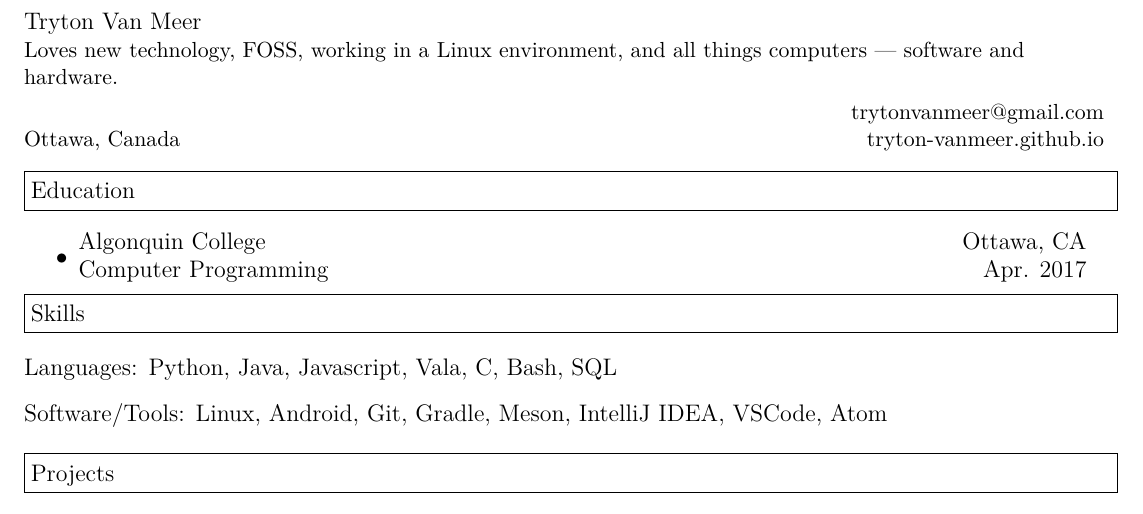
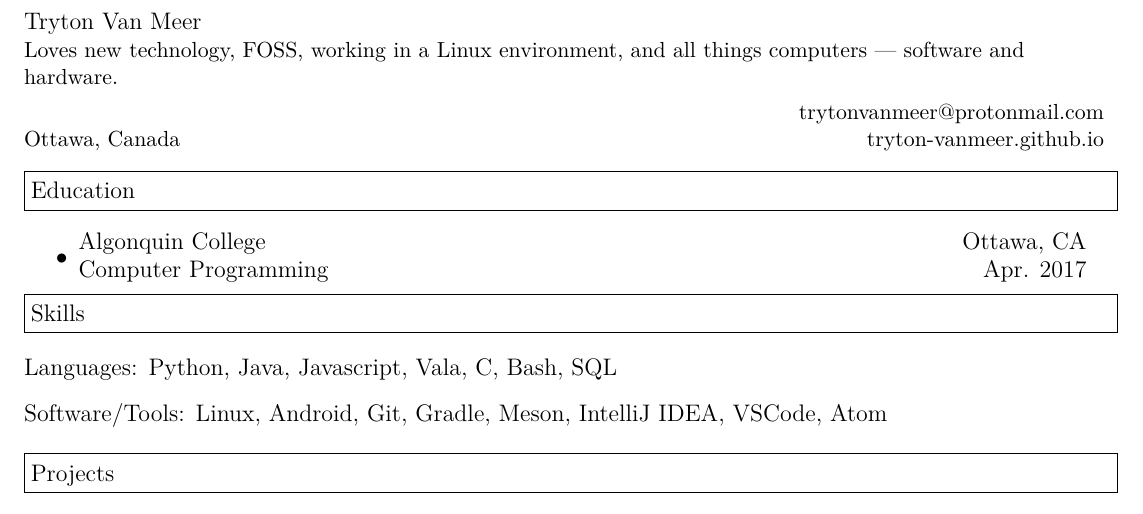
Before and after one commit to tryton-vanmeer/Resume, a LaTeX CV (resume.tex): part of the page, cut so that both start at the same text. Compiled offline with XeLaTeX.

Commit message:
Updated email.

```diff
--- a/resume.tex
+++ b/resume.tex
@@ -38,7 +38,7 @@ Loves new technology, FOSS, working in a Linux environment, and all things compu
 \vspace{0.1in}
 
 \begin{tabular*}{7.5in}{l@{\extracolsep{\fill}}r}
- &  trytonvanmeer@gmail.com \\
+ &  trytonvanmeer@protonmail.com \\
 Ottawa, Canada & tryton-vanmeer.github.io\\
 \end{tabular*}
 \\
```
Also changed, not shown: resume.pdf.
